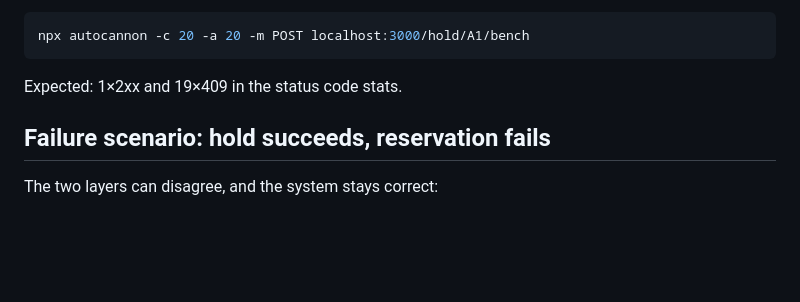
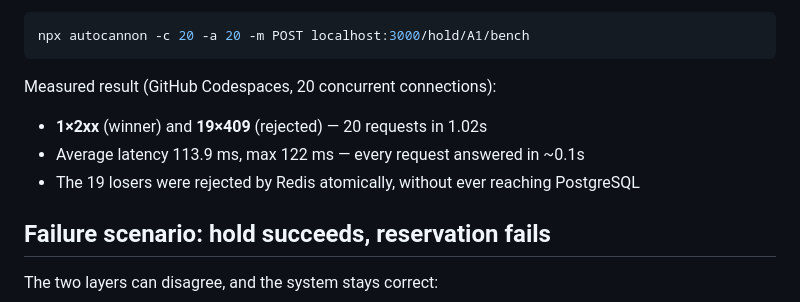
Before and after one commit to okandemir123/Flashslot, a Markdown page: README.md, the part around one of its changes. Drawn GitHub-style; blank space fills up the shorter version.

Commit message:
docs: add benchmark results

````diff
--- a/README.md
+++ b/README.md
@@ -74,7 +75,11 @@ Benchmark version (autocannon):
 npx autocannon -c 20 -a 20 -m POST localhost:3000/hold/A1/bench
 ```
 
-Expected: 1×2xx and 19×409 in the status code stats.
+Measured result (GitHub Codespaces, 20 concurrent connections):
+
+- **1×2xx** (winner) and **19×409** (rejected) — 20 requests in 1.02s
+- Average latency 113.9 ms, max 122 ms — every request answered in ~0.1s
+- The 19 losers were rejected by Redis atomically, without ever reaching PostgreSQL
 
 ## Failure scenario: hold succeeds, reservation fails
 
````
Also changed, not shown: other parts of README.md (+1 -0 lines).
